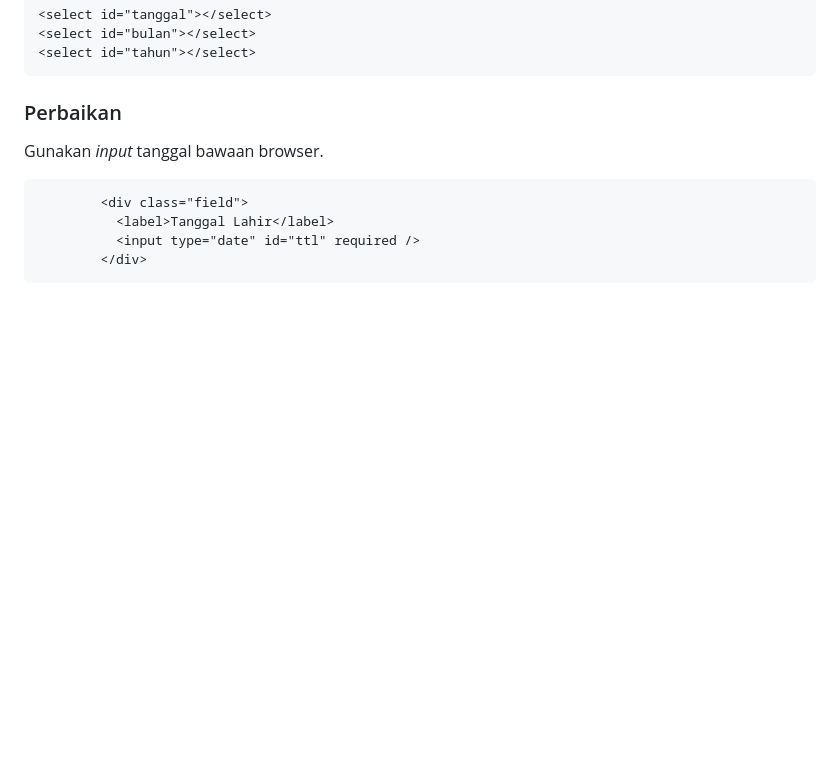
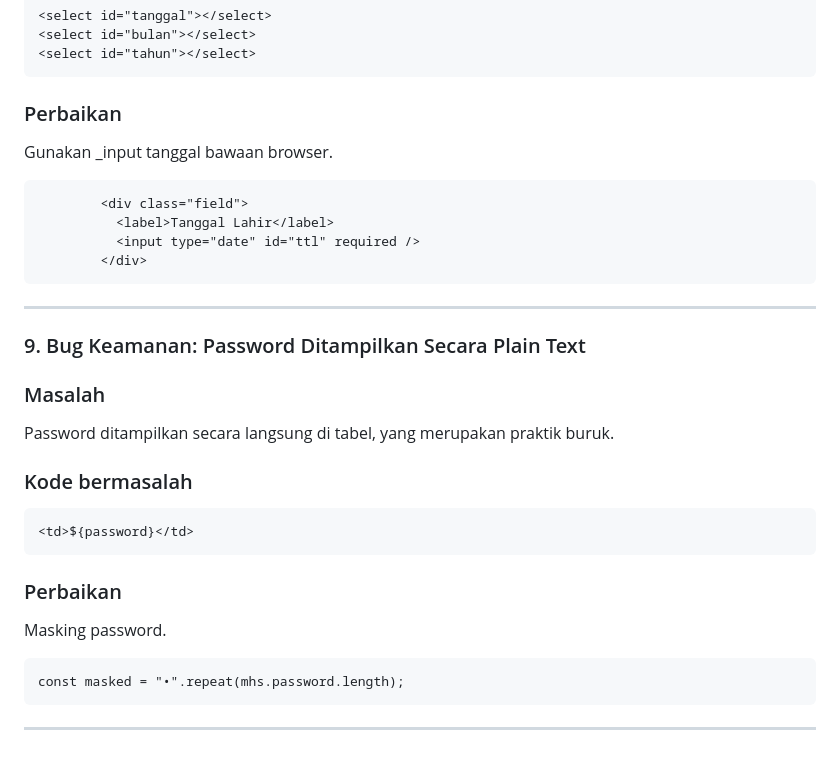
Before and after one commit to bluwnn/tugas_bug_hunt, a Markdown page: readme.md, the part around the change. Rendered like a GitHub page; blank space fills up the shorter version.

Commit message:
bugfix 9

````diff
--- a/readme.md
+++ b/readme.md
@@ -157,7 +157,7 @@ Menggunakan tiga dropdown untuk tanggal lahir tidak efisien dan rawan kesalahan.
 
 ### Perbaikan
 
-Gunakan _input_ tanggal bawaan browser.
+Gunakan _input tanggal bawaan browser.
 
 ```
         <div class="field">
@@ -165,3 +165,26 @@ Gunakan _input_ tanggal bawaan browser.
           <input type="date" id="ttl" required />
         </div>
 ```
+---
+
+### 9. Bug Keamanan: Password Ditampilkan Secara Plain Text
+
+### Masalah
+
+Password ditampilkan secara langsung di tabel, yang merupakan praktik buruk.
+
+### Kode bermasalah
+
+```
+<td>${password}</td>
+```
+
+### Perbaikan
+
+Masking password.
+
+```
+const masked = "•".repeat(mhs.password.length);
+```
+
+---
````
